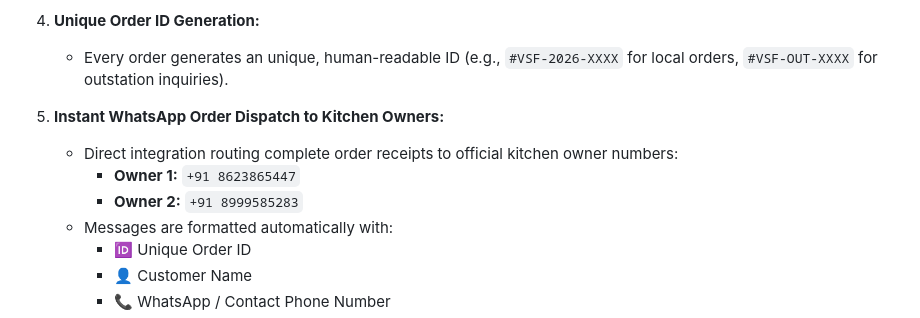
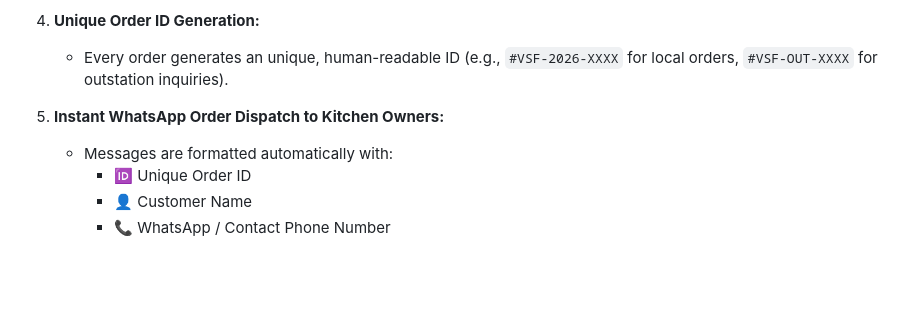
Before and after one commit to flawiya/vanshika-cooks-website, a Markdown page: README.md, the part around the change. Rendered like a GitHub page; blank space fills up the shorter version.

```diff
--- a/README.md
+++ b/README.md
@@ -24,9 +24,6 @@ An artisanal, modern festive food and e-commerce selling website offering authen
    - Every order generates an unique, human-readable ID (e.g., `#VSF-2026-XXXX` for local orders, `#VSF-OUT-XXXX` for outstation inquiries).
 
 5. **Instant WhatsApp Order Dispatch to Kitchen Owners:**
-   - Direct integration routing complete order receipts to official kitchen owner numbers:
-     - **Owner 1:** `+91 8623865447`
-     - **Owner 2:** `+91 8999585283`
    - Messages are formatted automatically with:
      - 🆔 Unique Order ID
      - 👤 Customer Name
```
